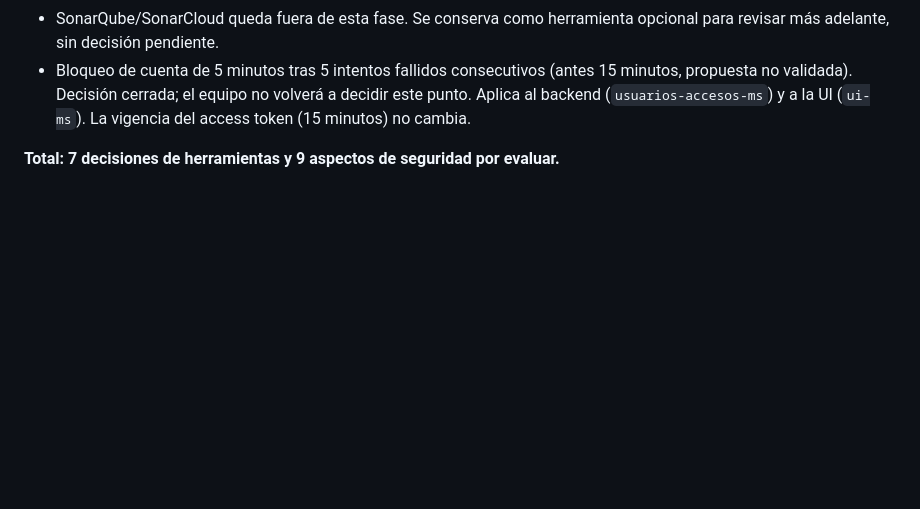
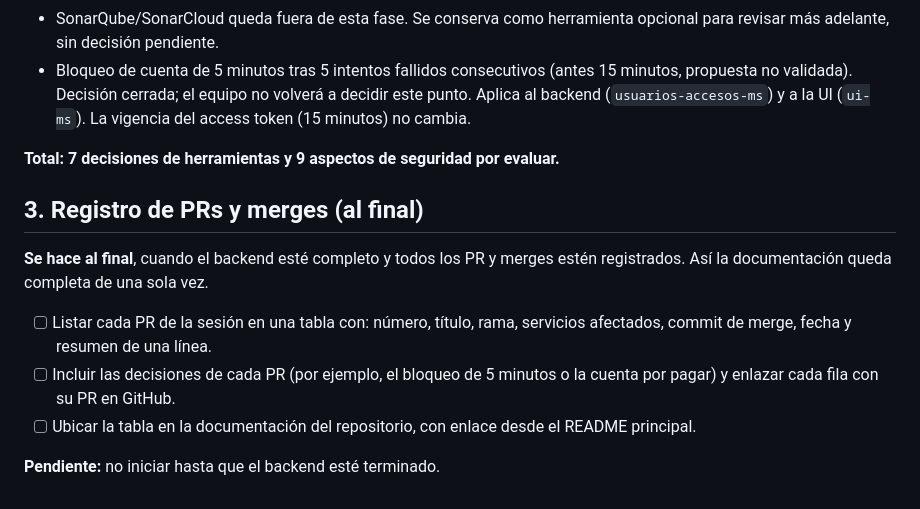
Before and after one commit to josesaid/EMPRESA_JOSESAID, a Markdown page: pendientes/pendientes-documentacion.md, the part around the change. GitHub-like rendering; blank space fills up the shorter version.

Commit message:
Agrega pendiente de registro de PRs y merges, para al final
Sección 3 de pendientes-documentacion: listar cada PR y merge de la sesión
en una tabla, una vez que el backend esté completo.

Co-Authored-By: Claude Haiku 5.5 <noreply@anthropic.com>
Claude-Session: https://claude.ai/code/session_01QDKu8QPGbTqSWtHiDCncub

```diff
--- a/pendientes/pendientes-documentacion.md
+++ b/pendientes/pendientes-documentacion.md
@@ -61,3 +61,13 @@ Revisión al 2026-11-05.
 - Bloqueo de cuenta de 5 minutos tras 5 intentos fallidos consecutivos (antes 15 minutos, propuesta no validada). Decisión cerrada; el equipo no volverá a decidir este punto. Aplica al backend (`usuarios-accesos-ms`) y a la UI (`ui-ms`). La vigencia del access token (15 minutos) no cambia.
 
 **Total: 7 decisiones de herramientas y 9 aspectos de seguridad por evaluar.**
+
+## 3. Registro de PRs y merges (al final)
+
+**Se hace al final**, cuando el backend esté completo y todos los PR y merges estén registrados. Así la documentación queda completa de una sola vez.
+
+- [ ] Listar cada PR de la sesión en una tabla con: número, título, rama, servicios afectados, commit de merge, fecha y resumen de una línea.
+- [ ] Incluir las decisiones de cada PR (por ejemplo, el bloqueo de 5 minutos o la cuenta por pagar) y enlazar cada fila con su PR en GitHub.
+- [ ] Ubicar la tabla en la documentación del repositorio, con enlace desde el README principal.
+
+**Pendiente:** no iniciar hasta que el backend esté terminado.
```
